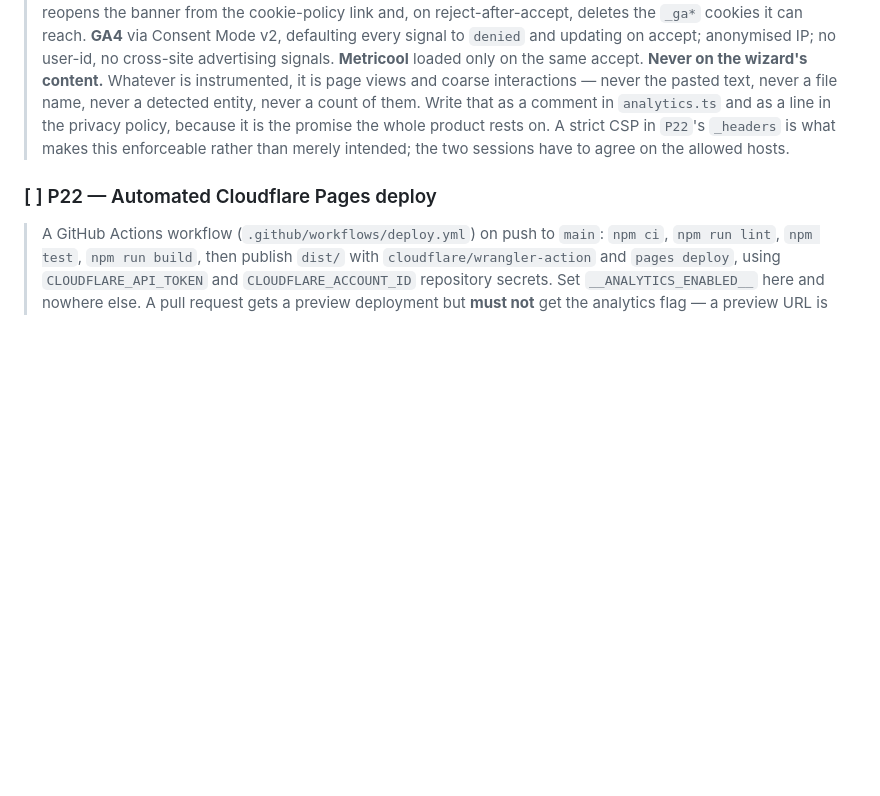
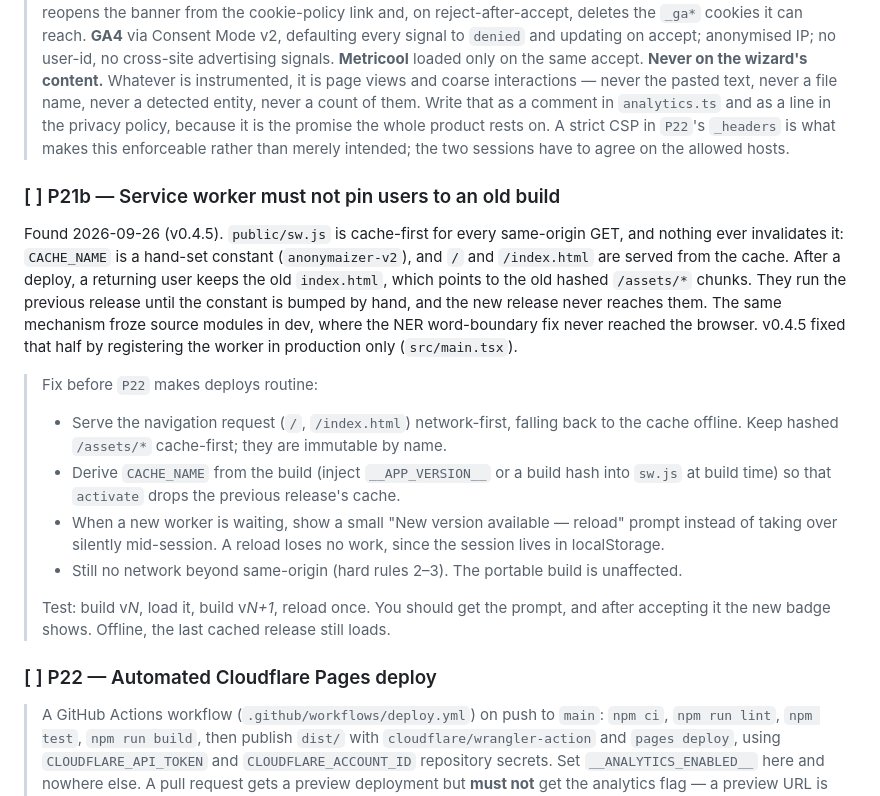
Before and after one commit to OscarBeiro/anonymaizer, a Markdown page: docs/plans/m5-polish-beta.md, the part around the change. Drawn GitHub-style; blank space fills up the shorter version.

Commit message:
docs: plan P21b service worker update strategy
Co-Authored-By: Claude Opus 5.5 <noreply@anthropic.com>
Claude-Session: https://claude.ai/code/session_013AJiJXiF8sSi61BQP9fgms

```diff
--- a/docs/plans/m5-polish-beta.md
+++ b/docs/plans/m5-polish-beta.md
@@ -272,6 +272,35 @@ the amendment is.
 > A strict CSP in `P22`'s `_headers` is what makes this enforceable rather than
 > merely intended; the two sessions have to agree on the allowed hosts.
 
+### [ ] P21b — Service worker must not pin users to an old build
+
+Found 2026-09-26 (v0.4.5). `public/sw.js` is cache-first for every same-origin
+GET, and nothing ever invalidates it: `CACHE_NAME` is a hand-set constant
+(`anonymaizer-v2`), and `/` and `/index.html` are served from the cache. After a
+deploy, a returning user keeps the old `index.html`, which points to the old
+hashed `/assets/*` chunks. They run the previous release until the constant is
+bumped by hand, and the new release never reaches them. The same mechanism froze
+source modules in dev, where the NER word-boundary fix never reached the browser.
+v0.4.5 fixed that half by registering the worker in production only
+(`src/main.tsx`).
+
+> Fix before `P22` makes deploys routine:
+> - Serve the navigation request (`/`, `/index.html`) network-first, falling
+>   back to the cache offline. Keep hashed `/assets/*` cache-first; they are
+>   immutable by name.
+> - Derive `CACHE_NAME` from the build (inject `__APP_VERSION__` or a build
+>   hash into `sw.js` at build time) so that `activate` drops the previous
+>   release's cache.
+> - When a new worker is waiting, show a small "New version available —
+>   reload" prompt instead of taking over silently mid-session. A reload loses
+>   no work, since the session lives in localStorage.
+> - Still no network beyond same-origin (hard rules 2–3). The portable build is
+>   unaffected.
+>
+> Test: build v*N*, load it, build v*N+1*, reload once. You should get the
+> prompt, and after accepting it the new badge shows. Offline, the last cached
+> release still loads.
+
 ### [ ] P22 — Automated Cloudflare Pages deploy
 
 > A GitHub Actions workflow (`.github/workflows/deploy.yml`) on push to `main`:
```
